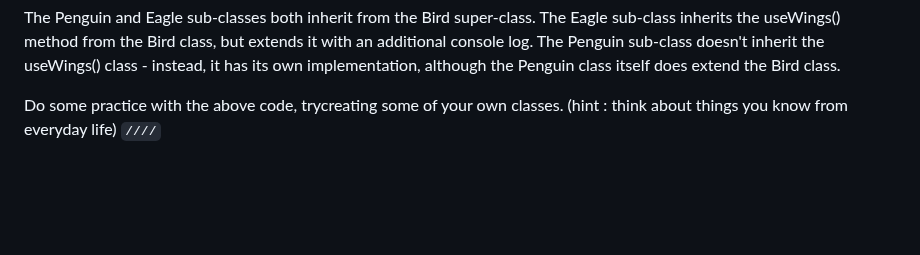
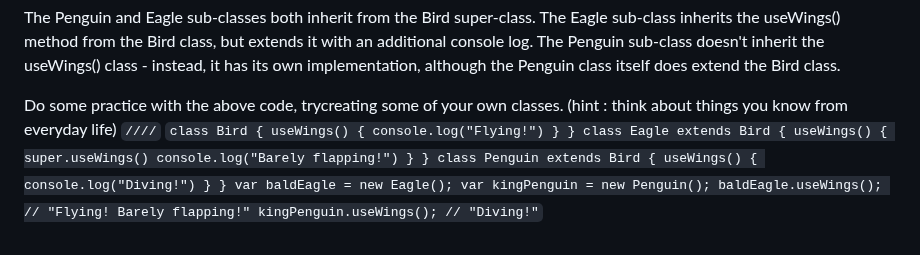
Before and after one commit to marksikaundi/Meta-JavaScript, a Markdown page: Week 3/OPPS.md, the part around the change. Drawn GitHub-style; blank space fills up the shorter version.

Commit message:
practical

```diff
--- a/Week 3/OPPS.md
+++ b/Week 3/OPPS.md
@@ -80,3 +80,25 @@ The above concepts can be coded in JavaScript as follows:
 
   Do some practice with the above code, trycreating some of your own classes.  (hint : think about things you know from everyday life)
 `////`
+`
+class Bird {
+    useWings() {
+        console.log("Flying!")
+    }
+}
+class Eagle extends Bird {
+    useWings() {
+        super.useWings()
+        console.log("Barely flapping!")
+    }
+}
+class Penguin extends Bird {
+    useWings() {
+        console.log("Diving!")
+    }
+}
+var baldEagle = new Eagle();
+var kingPenguin = new Penguin();
+baldEagle.useWings(); // "Flying! Barely flapping!"
+kingPenguin.useWings(); // "Diving!"
+`
```
